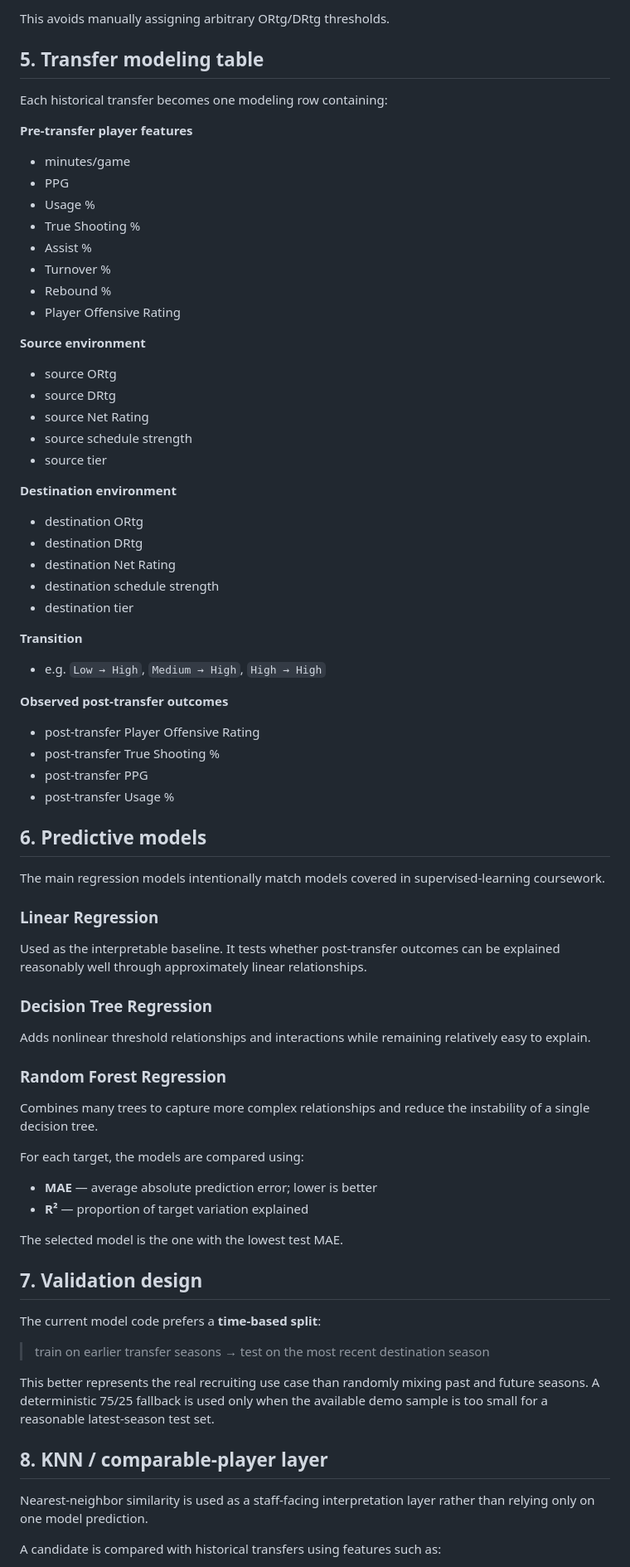
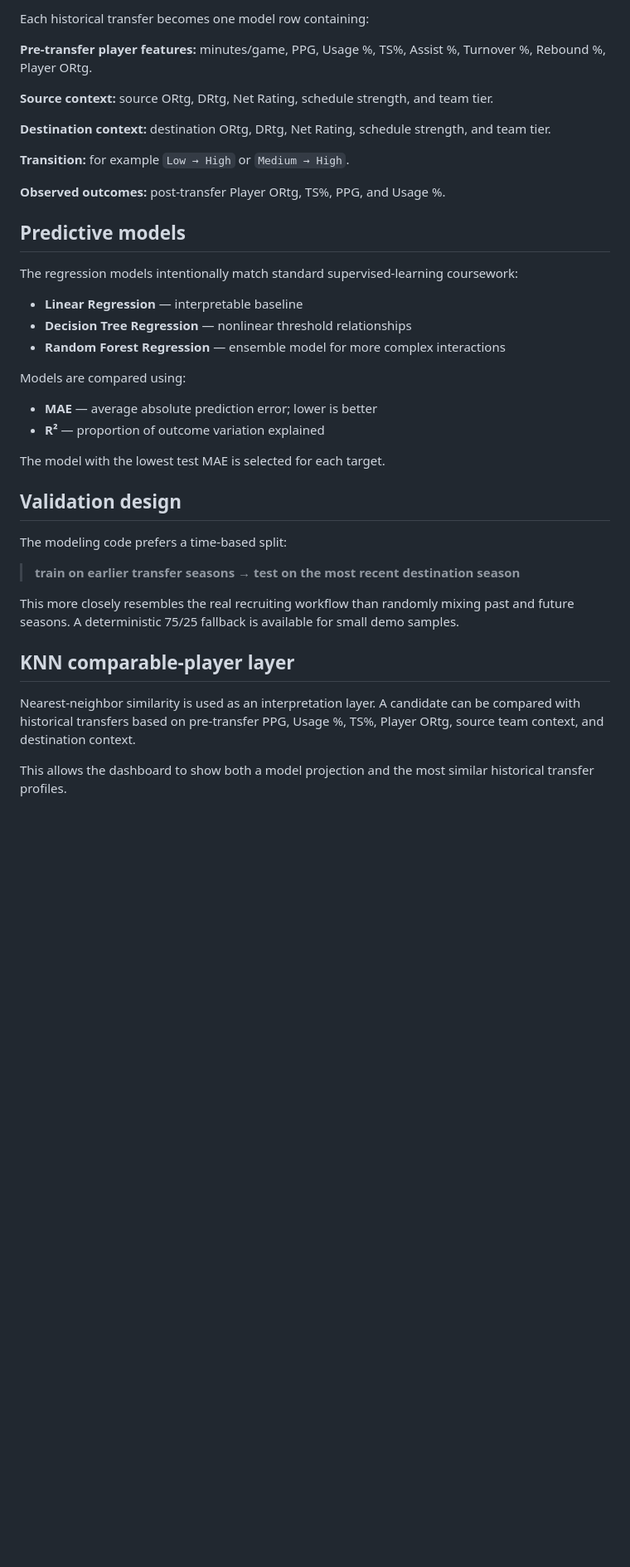
Before and after one commit to shalineesinghvit12-source/shalineesinghvit12-source, a Markdown page: ncaa-transfer-performance-translation/README.md, the part around one of its changes. Shown at 83% size. Drawn GitHub-style; blank space fills up the shorter version.

```diff
--- a/ncaa-transfer-performance-translation/README.md
+++ b/ncaa-transfer-performance-translation/README.md
@@ -95,74 +102,42 @@ The features are standardized before K-means because clustering is distance-base
 
-This avoids manually assigning arbitrary ORtg/DRtg thresholds.
+Each historical transfer becomes one model row containing:
 
-## 5. Transfer modeling table
+**Pre-transfer player features:** minutes/game, PPG, Usage %, TS%, Assist %, Turnover %, Rebound %, Player ORtg.
 
-Each historical transfer becomes one modeling row containing:
+**Source context:** source ORtg, DRtg, Net Rating, schedule strength, and team tier.
 
-**Pre-transfer player features**
-- minutes/game
-- PPG
-- Usage %
-- True Shooting %
-- Assist %
-- Turnover %
-- Rebound %
-- Player Offensive Rating
+**Destination context:** destination ORtg, DRtg, Net Rating, schedule strength, and team tier.
 
-**Source environment**
-- source ORtg
-- source DRtg
-- source Net Rating
-- source schedule strength
-- source tier
+**Transition:** for example `Low → High` or `Medium → High`.
 
-**Destination environment**
-- destination ORtg
-- destination DRtg
-- destination Net Rating
-- destination schedule strength
-- destination tier
+**Observed outcomes:** post-transfer Player ORtg, TS%, PPG, and Usage %.
 
-**Transition**
-- e.g. `Low → High`, `Medium → High`, `High → High`
+## Predictive models
 
-**Observed post-transfer outcomes**
-- post-transfer Player Offensive Rating
-- post-transfer True Shooting %
-- post-transfer PPG
-- post-transfer Usage %
+The regression models intentionally match standard supervised-learning coursework:
 
-## 6. Predictive models
+- **Linear Regression** — interpretable baseline
+- **Decision Tree Regression** — nonlinear threshold relationships
+- **Random Forest Regression** — ensemble model for more complex interactions
 
-The main regression models intentionally match models covered in supervised-learning coursework.
-
-### Linear Regression
-Used as the interpretable baseline. It tests whether post-transfer outcomes can be explained reasonably well through approximately linear relationships.
-
-### Decision Tree Regression
-Adds nonlinear threshold relationships and interactions while remaining relatively easy to explain.
-
-### Random Forest Regression
-Combines many trees to capture more complex relationships and reduce the instability of a single decision tree.
-
-For each target, the models are compared using:
+Models are compared using:
 
 - **MAE** — average absolute prediction error; lower is better
-- **R²** — proportion of target variation explained
+- **R²** — proportion of outcome variation explained
 
-The selected model is the one with the lowest test MAE.
+The model with the lowest test MAE is selected for each target.
 
-## 7. Validation design
+## Validation design
 
-The current model code prefers a **time-based split**:
+The modeling code prefers a time-based split:
 
-> train on earlier transfer seasons → test on the most recent destination season
+> **train on earlier transfer seasons → test on the most recent destination season**
 
-This better represents the real recruiting use case than randomly mixing past and future seasons. A deterministic 75/25 fallback is used only when the available demo sample is too small for a reasonable latest-season test set.
+This more closely resembles the real recruiting workflow than randomly mixing past and future seasons. A deterministic 75/25 fallback is available for small demo samples.
 
-## 8. KNN / comparable-player layer
+## KNN comparable-player layer
 
-Nearest-neighbor similarity is used as a staff-facing interpretation layer rather than relying only on one model prediction.
+Nearest-neighbor similarity is used as an interpretation layer. A candidate can be compared with historical transfers based on pre-transfer PPG, Usage %, TS%, Player ORtg, source team context, and destination context.
 
-A candidate is compared with historical transfers using features such as:
+This allows the dashboard to show both a model projection and the most similar historical transfer profiles.
 
```
Also changed, not shown: other parts of ncaa-transfer-performance-translation/README.md (+79 -83 lines).
